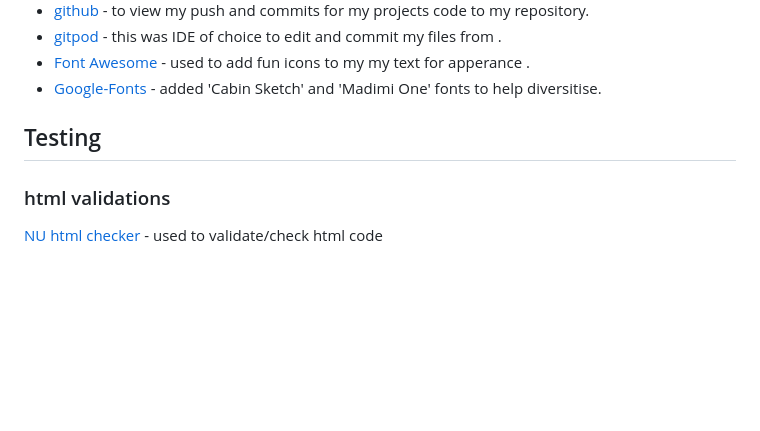
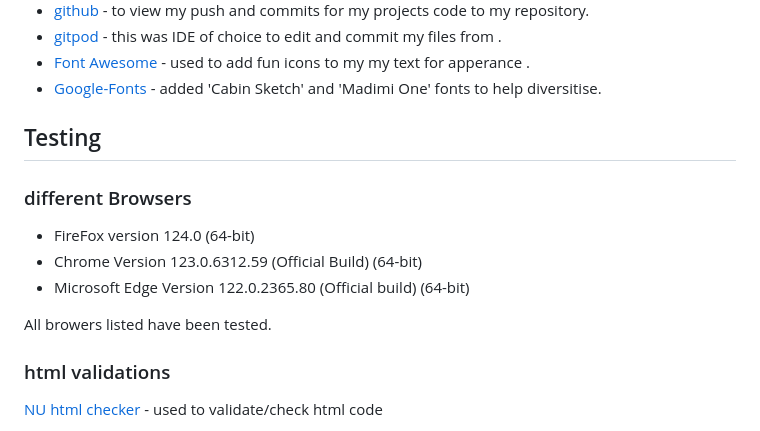
Before and after one commit to AuT0-Taylor/PP1-School-Fitness, a Markdown page: README.md, the part around the change. Drawn GitHub-style; blank space fills up the shorter version.

Commit message:
details different browser version that are tested

```diff
--- a/README.md
+++ b/README.md
@@ -109,6 +109,13 @@ the project was designed with the amboitions to help teachers with lesson planni
 
 ## Testing
 
+### different Browsers
+- FireFox version 124.0 (64-bit)
+- Chrome Version 123.0.6312.59 (Official Build) (64-bit)
+- Microsoft Edge Version 122.0.2365.80 (Official build) (64-bit)
+
+All browers listed have been tested.
+
 ### html validations
 
 [NU html checker](https://validator.w3.org/nu/) - used to validate/check html code
```
